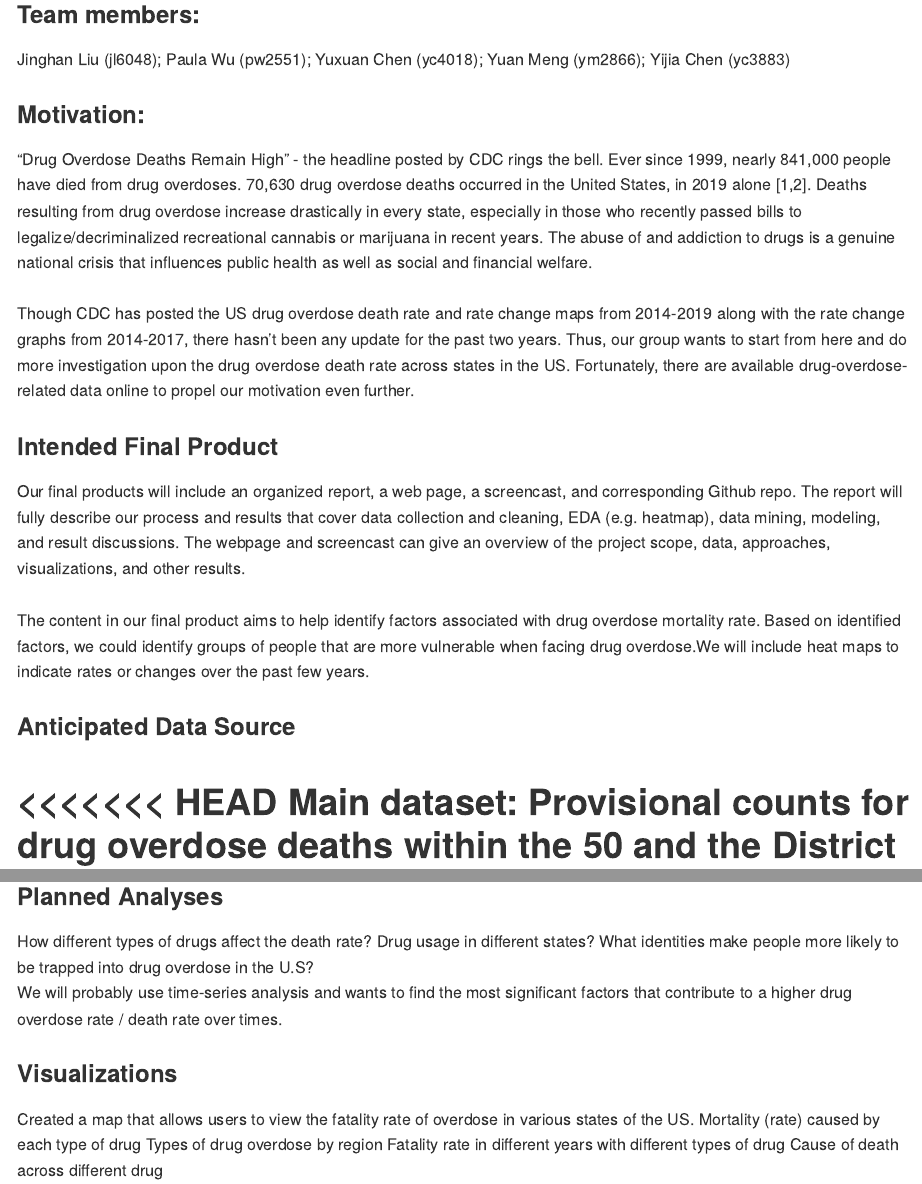
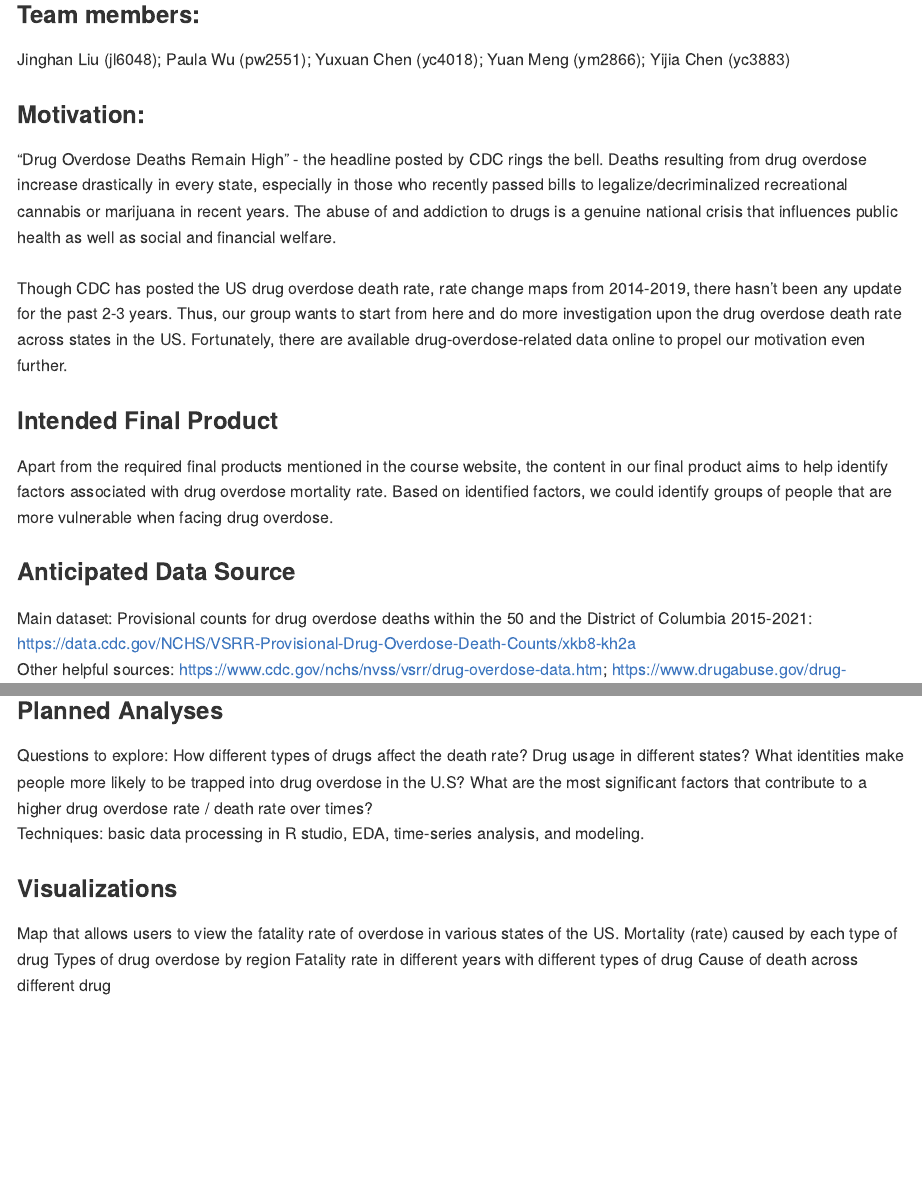
Before and after one commit to paulawucu/final_project, an R Markdown document (project_proposal.Rmd): the page in a window 1100 px wide, from 190 px down, and a second part further down, joined at a grey line. The pictures show the output file project_proposal.md that the author committed with the source, drawn offline in the style of GitHub.

Commit message:
change knit to github document, some changes in motivation, intended final product, datasources

````diff
--- a/project_proposal.Rmd
+++ b/project_proposal.Rmd
@@ -1,9 +1,6 @@
 ---
 title: "P8105 Final Project Proposal"
-output: pdf_document
-fontsize: 10pt
-geometry:
-  margin = 0.5in
+output: github_document
 ---
 
 ```{r setup, include=FALSE}
@@ -15,24 +12,23 @@ knitr::opts_chunk$set(echo = TRUE)
 Jinghan Liu (jl6048); Paula Wu (pw2551); Yuxuan Chen (yc4018); Yuan Meng (ym2866); Yijia Chen (yc3883)
 
 ### Motivation:
-“Drug Overdose Deaths Remain High” - the headline posted by CDC rings the bell. Ever since 1999, nearly 841,000 people have died from drug overdoses. 70,630 drug overdose deaths occurred in the United States, in 2019 alone [1,2]. Deaths resulting from drug overdose increase drastically in every state, especially in those who recently passed bills to legalize/decriminalized recreational cannabis or marijuana in recent years. The abuse of and addiction to drugs is a genuine national crisis that influences public health as well as social and financial welfare. <br><br>
-Though CDC has posted the US drug overdose death rate and rate change maps from 2014-2019 along with the rate change graphs from 2014-2017, there hasn’t been any update for the past two years. Thus, our group wants to start from here and do more investigation upon the drug overdose death rate across states in the US. Fortunately, there are available drug-overdose-related data online to propel our motivation even further.
+“Drug Overdose Deaths Remain High” - the headline posted by CDC rings the bell. Deaths resulting from drug overdose increase drastically in every state, especially in those who recently passed bills to legalize/decriminalized recreational cannabis or marijuana in recent years. The abuse of and addiction to drugs is a genuine national crisis that influences public health as well as social and financial welfare. <br><br>
+Though CDC has posted the US drug overdose death rate, rate change maps from 2014-2019, there hasn’t been any update for the past 2-3 years. Thus, our group wants to start from here and do more investigation upon the drug overdose death rate across states in the US. Fortunately, there are available drug-overdose-related data online to propel our motivation even further.
 
 ### Intended Final Product
-Our final products will include an organized report, a web page, a screencast, and corresponding Github repo. The report will fully describe our process and results that cover data collection and cleaning, EDA (e.g. heatmap), data mining, modeling, and result discussions. The webpage and screencast can give an overview of the project scope, data, approaches, visualizations, and other results.<br><br>
-The content in our final product aims to help identify factors associated with drug overdose mortality rate. Based on identified factors, we could identify groups of people that are more vulnerable when facing drug overdose.We will include heat maps to indicate rates or changes over the past few years.
+Apart from the required final products mentioned in the course website, the content in our final product aims to help identify factors associated with drug overdose mortality rate. Based on identified factors, we could identify groups of people that are more vulnerable when facing drug overdose.
 
 ### Anticipated Data Source
 Main dataset: Provisional counts for drug overdose deaths within the 50 and the District of Columbia 2015-2021: https://data.cdc.gov/NCHS/VSRR-Provisional-Drug-Overdose-Death-Counts/xkb8-kh2a
 <br>Other helpful sources:
-https://worldpopulationreview.com/state-rankings/crime-rate-by-state; https://www.cdc.gov/nchs/nvss/vsrr/drug-overdose-data.htm; https://www.drugabuse.gov/drug-topics/opioids/opioid-summaries-by-state; https://www.statista.com/
+https://www.cdc.gov/nchs/nvss/vsrr/drug-overdose-data.htm; https://www.drugabuse.gov/drug-topics/opioids/opioid-summaries-by-state
 
 ### Planned Analyses
-How different types of drugs affect the death rate? Drug usage in different states? What identities make people more likely to be trapped into drug overdose in the U.S? <br>
-We will probably use time-series analysis and wants to find the most significant factors that contribute to a higher drug overdose rate / death rate over times.
+Questions to explore: How different types of drugs affect the death rate? Drug usage in different states? What identities make people more likely to be trapped into drug overdose in the U.S? What are the most significant factors that contribute to a higher drug overdose rate / death rate over times? <br>
+Techniques: basic data processing in R studio, EDA, time-series analysis, and modeling.
 
 ### Visualizations
-Created a map that allows users to view the fatality rate of overdose in various states of the US.
+Map that allows users to view the fatality rate of overdose in various states of the US.
 Mortality (rate) caused by each type of drug
 Types of drug overdose by region
 Fatality rate in different years with different types of drug
````
Also changed, not shown: project_proposal.md, project_proposal.pdf.
